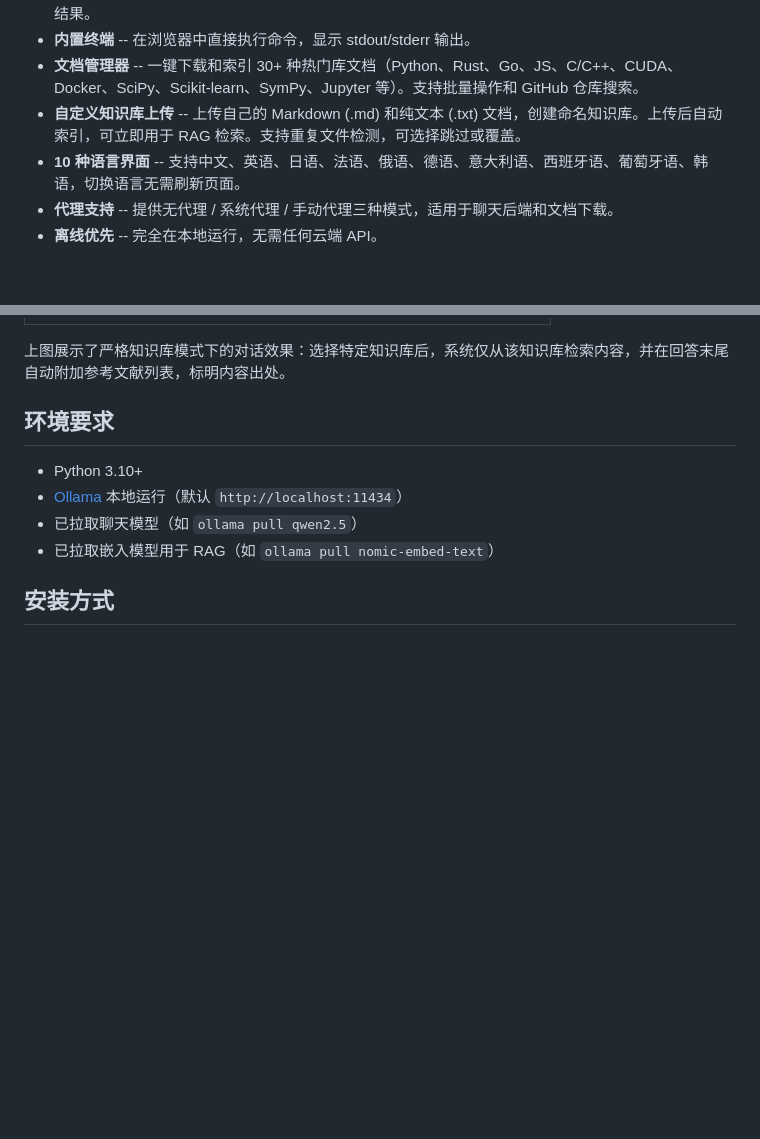
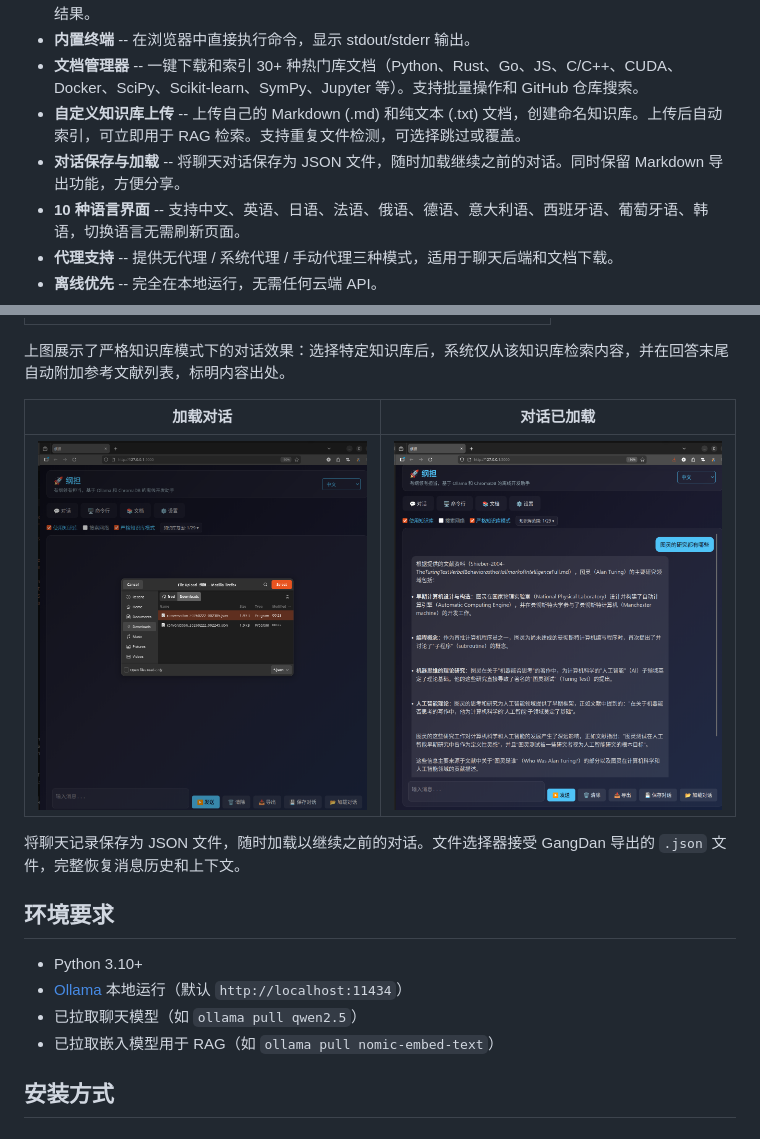
Before and after one commit to cycleuser/GangDan, a Markdown page: README_CN.md, 2 parts joined by grey strips. GitHub-like rendering; pictures changed too: images/history_loaded.png (added), images/load_history.png (added); blank space fills up the shorter version.

```diff
--- a/README_CN.md
+++ b/README_CN.md
@@ -16,6 +16,7 @@
 - **内置终端** -- 在浏览器中直接执行命令，显示 stdout/stderr 输出。
 - **文档管理器** -- 一键下载和索引 30+ 种热门库文档（Python、Rust、Go、JS、C/C++、CUDA、Docker、SciPy、Scikit-learn、SymPy、Jupyter 等）。支持批量操作和 GitHub 仓库搜索。
 - **自定义知识库上传** -- 上传自己的 Markdown (.md) 和纯文本 (.txt) 文档，创建命名知识库。上传后自动索引，可立即用于 RAG 检索。支持重复文件检测，可选择跳过或覆盖。
+- **对话保存与加载** -- 将聊天对话保存为 JSON 文件，随时加载继续之前的对话。同时保留 Markdown 导出功能，方便分享。
 - **10 种语言界面** -- 支持中文、英语、日语、法语、俄语、德语、意大利语、西班牙语、葡萄牙语、韩语，切换语言无需刷新页面。
 - **代理支持** -- 提供无代理 / 系统代理 / 手动代理三种模式，适用于聊天后端和文档下载。
 - **离线优先** -- 完全在本地运行，无需任何云端 API。
@@ -39,6 +40,12 @@
 | ![严格对话](images/specificated_knowledge_chat.png) |
 
 上图展示了严格知识库模式下的对话效果：选择特定知识库后，系统仅从该知识库检索内容，并在回答末尾自动附加参考文献列表，标明内容出处。
+
+| 加载对话 | 对话已加载 |
+|:--------:|:---------:|
+| ![加载](images/load_history.png) | ![已加载](images/history_loaded.png) |
+
+将聊天记录保存为 JSON 文件，随时加载以继续之前的对话。文件选择器接受 GangDan 导出的 `.json` 文件，完整恢复消息历史和上下文。
 
 ## 环境要求
 
```
Also changed, not shown: README.md (+7 -0 lines), 4 other files.
